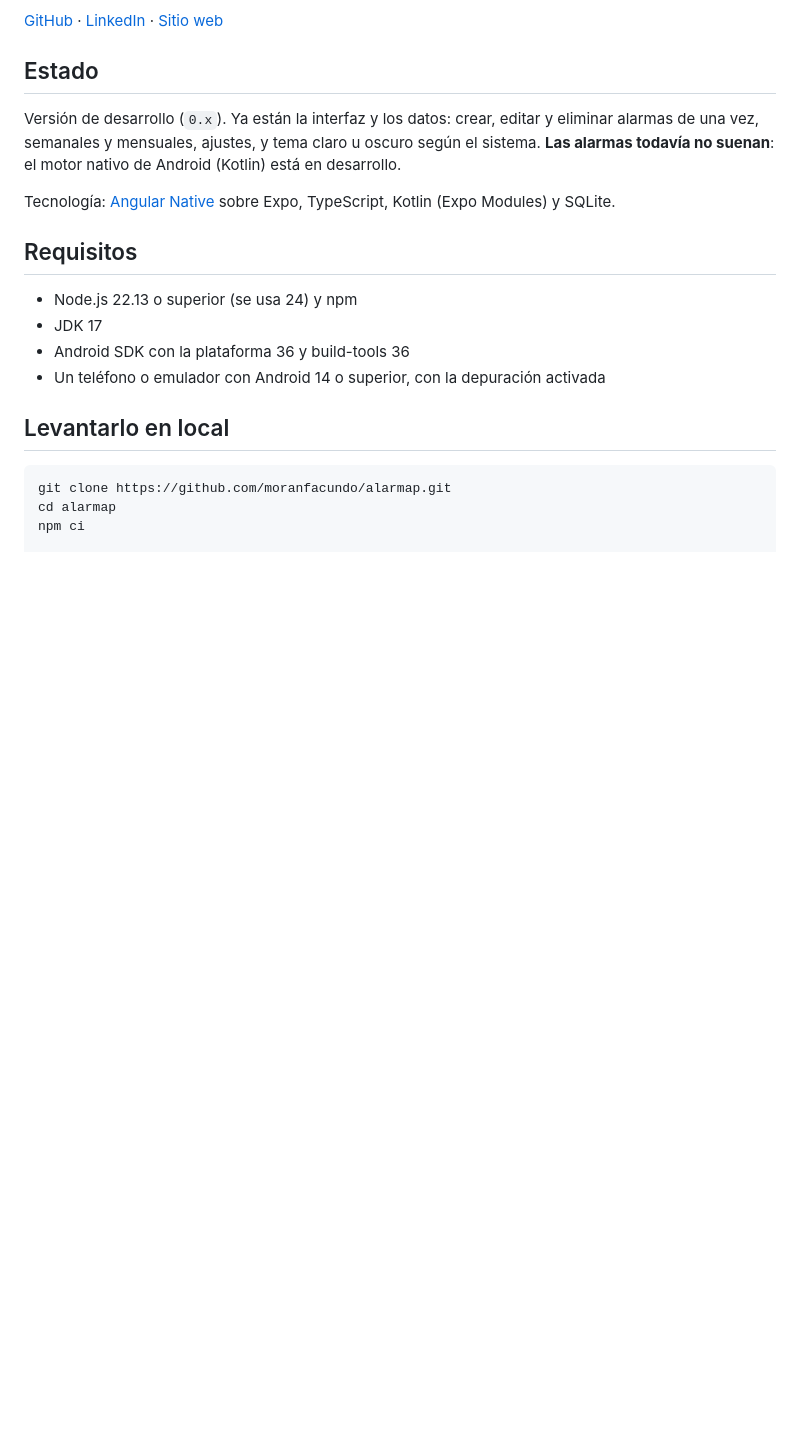
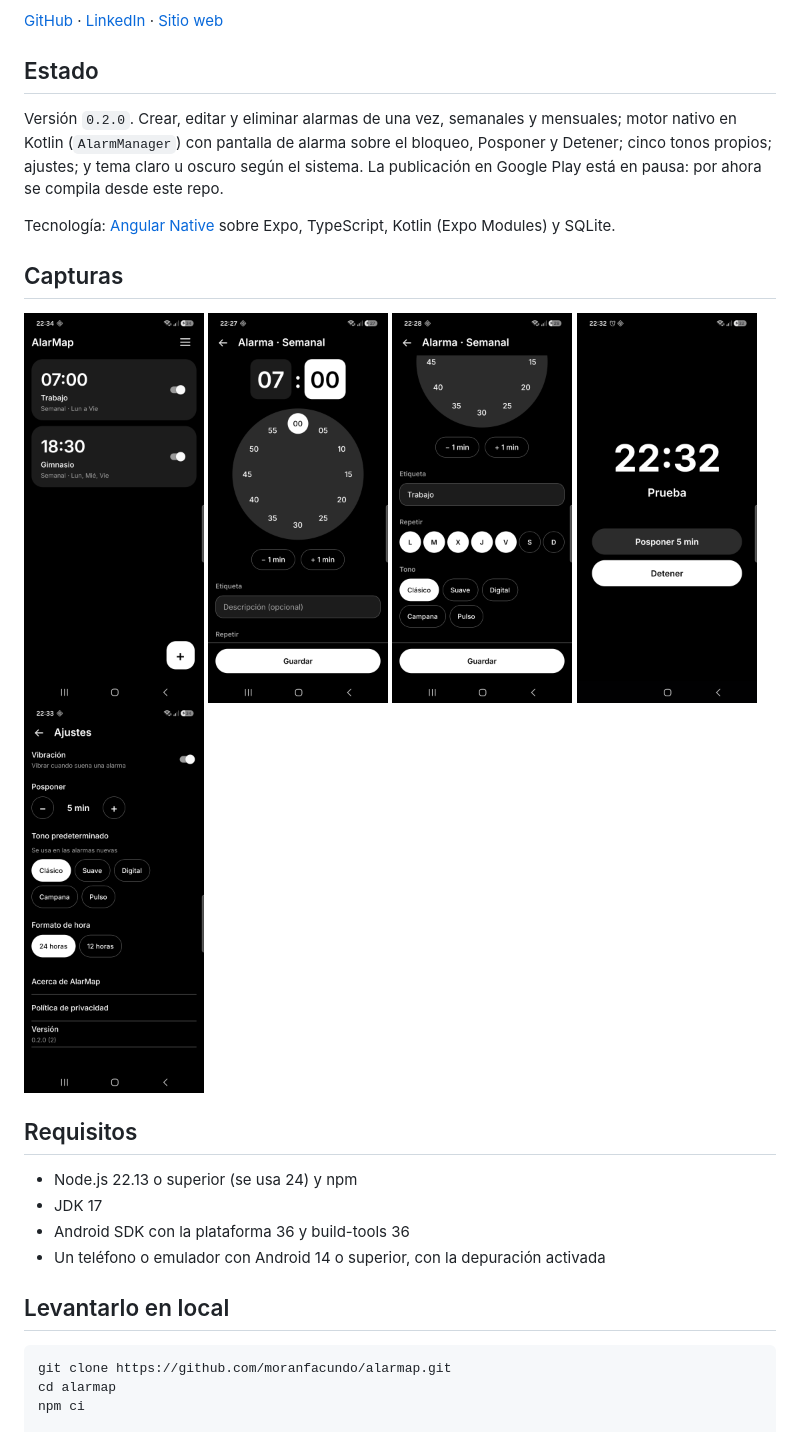
Before and after one commit to moranfacundo/alarmap, a Markdown page: README.md, the part around the change. Rendered like a GitHub page; pictures changed too: docs/capturas/01-lista-alarmas.png (added), docs/capturas/02-editor-hora.png (added), docs/capturas/03-editor-opciones.png (added); blank space fills up the shorter version.

Commit message:
Agrega capturas al README y actualiza el estado (#12)
Agrega sección Capturas (docs/capturas/) y actualiza el Estado a 0.2.0
(motor de alarmas, Play en pausa).

🤖 Generated with [Claude Code](https://claude.com/claude-code)

Co-authored-by: Claude Sonnet 5.5 <noreply@anthropic.com>

```diff
--- a/README.md
+++ b/README.md
@@ -17,11 +17,21 @@ que programa conmigo. Las decisiones del producto y la revisión del código son
 
 ## Estado
 
-Versión de desarrollo (`0.x`). Ya están la interfaz y los datos: crear, editar y eliminar alarmas de una vez,
-semanales y mensuales, ajustes, y tema claro u oscuro según el sistema.
-**Las alarmas todavía no suenan**: el motor nativo de Android (Kotlin) está en desarrollo.
+Versión `0.2.0`. Crear, editar y eliminar alarmas de una vez, semanales y mensuales; motor nativo en Kotlin
+(`AlarmManager`) con pantalla de alarma sobre el bloqueo, Posponer y Detener; cinco tonos propios; ajustes;
+y tema claro u oscuro según el sistema. La publicación en Google Play está en pausa: por ahora se compila desde este repo.
 
 Tecnología: [Angular Native](https://ng-native.com) sobre Expo, TypeScript, Kotlin (Expo Modules) y SQLite.
+
+## Capturas
+
+<p>
+  <img src="docs/capturas/01-lista-alarmas.png" width="180" alt="Lista de alarmas en tema oscuro">
+  <img src="docs/capturas/02-editor-hora.png" width="180" alt="Editor con selector circular de hora">
+  <img src="docs/capturas/03-editor-opciones.png" width="180" alt="Editor con opciones de la alarma">
+  <img src="docs/capturas/04-alarma-sonando.png" width="180" alt="Pantalla de alarma sonando con Posponer y Detener">
+  <img src="docs/capturas/05-ajustes.png" width="180" alt="Pantalla de ajustes">
+</p>
 
 ## Requisitos
 
```
